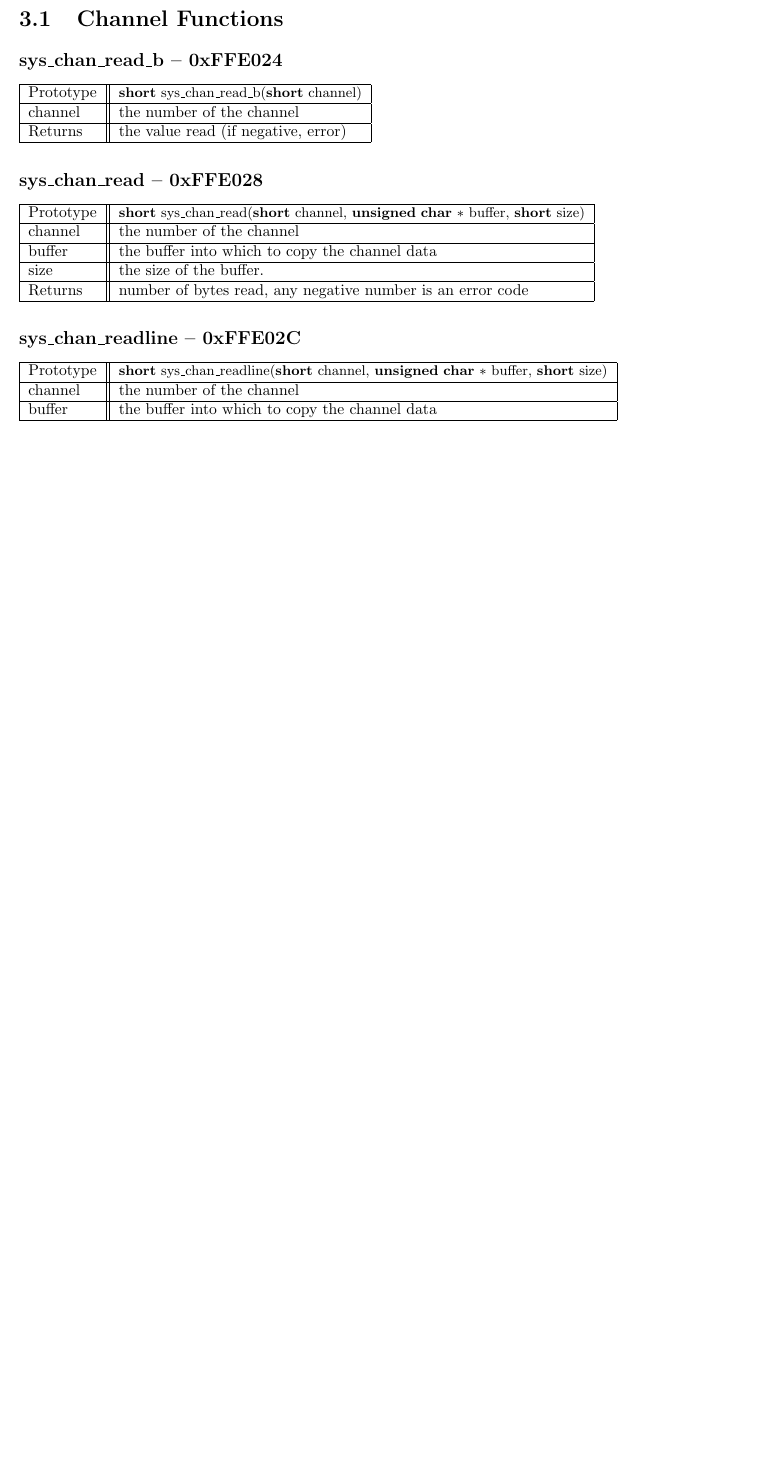
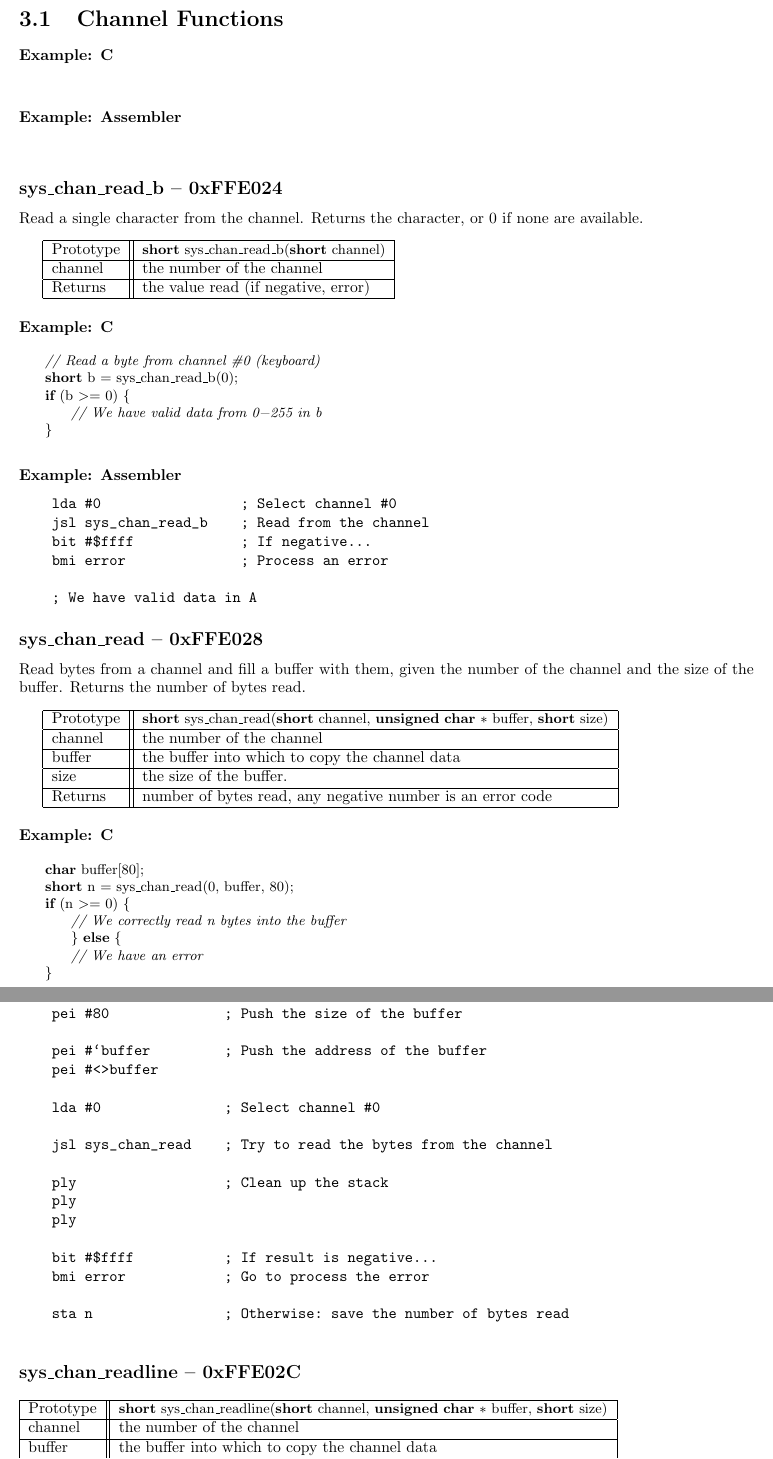
Before and after one commit to pweingar/FoenixToolboxClient, a LaTeX book (docs/toolbox.tex, which reads docs/channel.tex, docs/interrupt.tex): part of page 8 of 21 before the commit and two parts of pages 10 and 11 of 24 after it, the two joined at a grey line, cut so that both start at the same text, the shorter picture padded with empty space. Compiled offline with pdfLaTeX.

Commit message:
More edits to documents

```diff
--- a/docs/channel.tex
+++ b/docs/channel.tex
@@ -1,13 +1,50 @@
 \section{Channel Functions}
 
+\subsubsection*{Example: C}
+\begin{lstlisting}
+\end{lstlisting}
+
+\subsubsection*{Example: Assembler}
+\begin{verbatim}
+\end{verbatim}
+
+
 \subsection*{sys\_chan\_read\_b -- 0xFFE024}
+Read a single character from the channel. Returns the character, or 0 if none are available.
+
+
+\bigskip
+
 \begin{tabular}{|l||l|} \hline
 Prototype & \lstinline!short sys_chan_read_b(short channel)! \\ \hline
 channel & the number of the channel \\ \hline
 Returns & the value read (if negative, error) \\ \hline
 \end{tabular}
 
+\subsubsection*{Example: C}
+\begin{lstlisting}
+    // Read a byte from channel #0 (keyboard)
+    short b = sys_chan_read_b(0);
+    if (b >= 0) {
+        // We have valid data from 0-255 in b
+    }
+\end{lstlisting}
+
+\subsubsection*{Example: Assembler}
+\begin{verbatim}
+    lda #0                 ; Select channel #0
+    jsl sys_chan_read_b    ; Read from the channel
+    bit #$ffff             ; If negative...
+    bmi error              ; Process an error
+
+    ; We have valid data in A
+\end{verbatim}
+
 \subsection*{sys\_chan\_read -- 0xFFE028}
+Read bytes from a channel and fill a buffer with them, given the number of the channel and the size of the buffer. Returns the number of bytes read.
+
+\bigskip
+
 \begin{tabular}{|l||l|} \hline
 Prototype & \lstinline!short sys_chan_read(short channel, unsigned char * buffer, short size)! \\ \hline
 channel & the number of the channel \\ \hline
@@ -15,6 +52,38 @@ buffer & the buffer into which to copy the channel data \\ \hline
 size & the size of the buffer. \\ \hline
 Returns & number of bytes read, any negative number is an error code \\ \hline
 \end{tabular}
+
+\subsubsection*{Example: C}
+\begin{lstlisting}
+    char buffer[80];
+    short n = sys_chan_read(0, buffer, 80);
+    if (n >= 0) {
+        // We correctly read n bytes into the buffer
+	} else {
+        // We have an error
+    }
+\end{lstlisting}
+
+\subsubsection*{Example: Assembler}
+\begin{verbatim}
+    pei #80              ; Push the size of the buffer
+
+    pei #`buffer         ; Push the address of the buffer
+    pei #<>buffer
+
+    lda #0               ; Select channel #0
+
+    jsl sys_chan_read    ; Try to read the bytes from the channel
+
+    ply                  ; Clean up the stack
+    ply
+    ply
+
+    bit #$ffff           ; If result is negative...
+    bmi error            ; Go to process the error
+
+    sta n                ; Otherwise: save the number of bytes read
+\end{verbatim}
 
 \subsection*{sys\_chan\_readline -- 0xFFE02C}
 \begin{tabular}{|l||l|} \hline
--- a/docs/interrupt.tex
+++ b/docs/interrupt.tex
@@ -128,6 +128,9 @@ sof_handler:
 
     jsl sys_int_register
 
+    ply                     ; Clean up the stack
+    ply
+
     sta old                 ; Save the pointer to the old handler
     stx old+2
 \end{verbatim}
```
Also changed, not shown: docs/toolbox.tex (+2 -0 lines), docs/toolbox.pdf, 1 other file.
